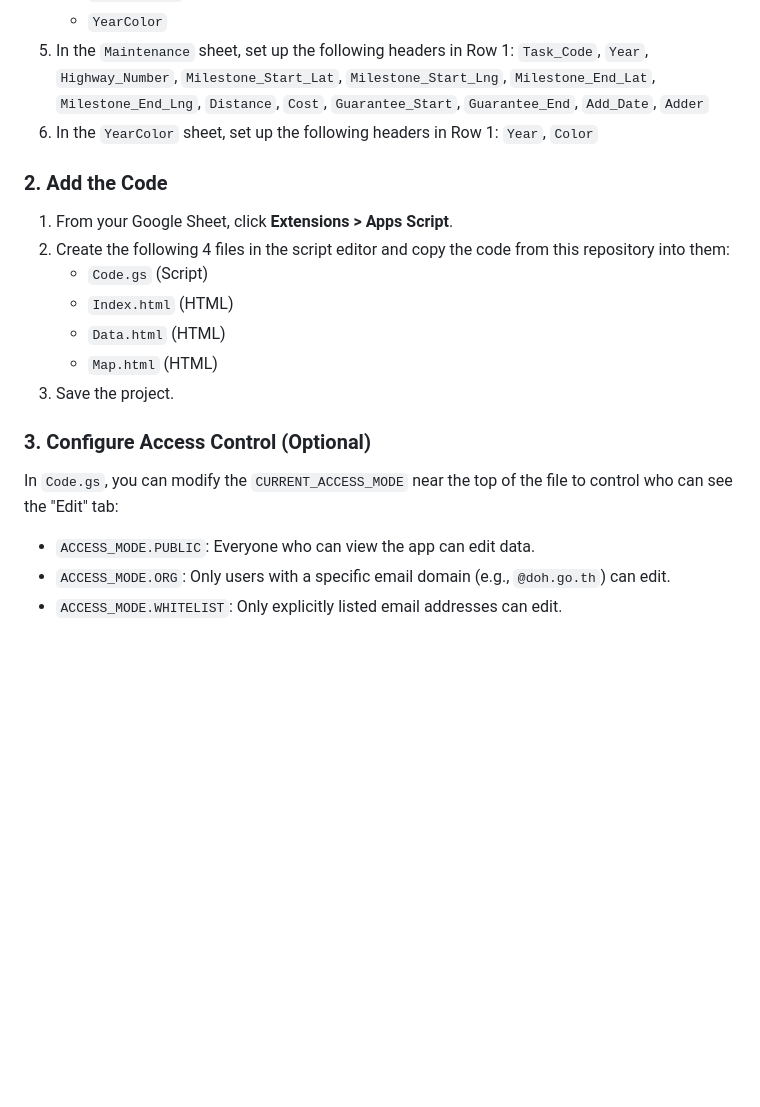
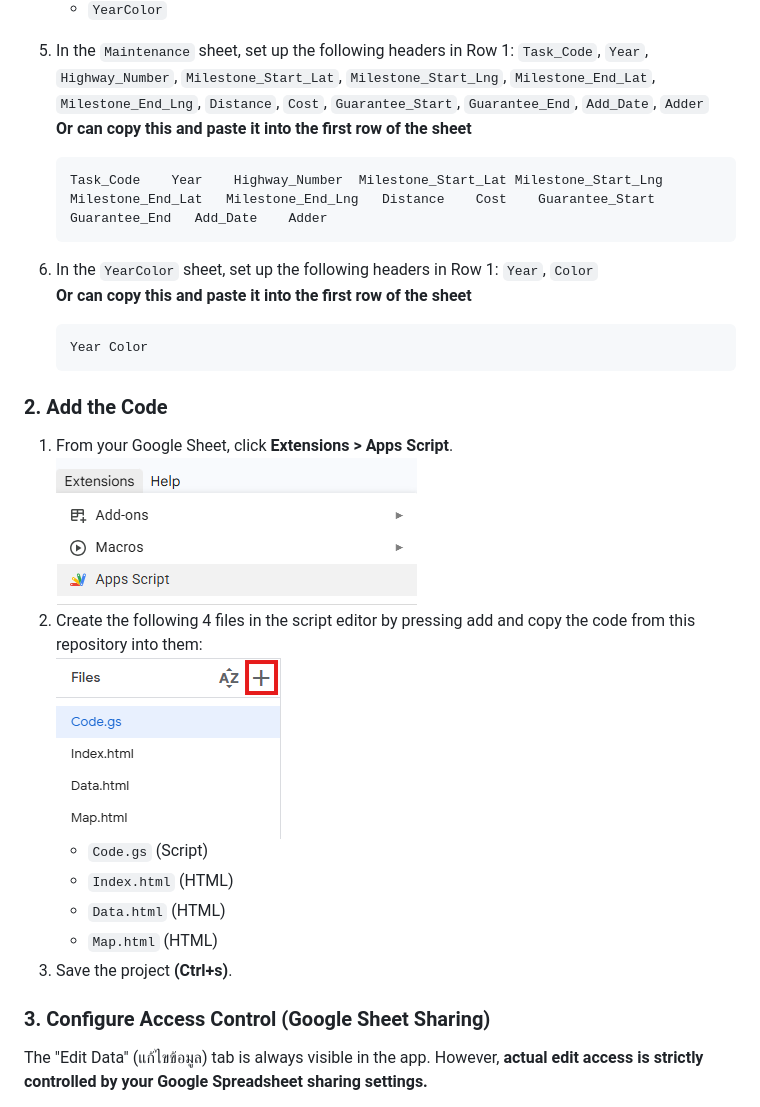
Before and after one commit to KATANA0x00/DOH_Maintenance_Mapper, a Markdown page: README.md, the part around one of its changes. Drawn GitHub-style; pictures changed too: assets/add_file.png (added), assets/nav_script.png (added); blank space fills up the shorter version.

````diff
--- a/README.md
+++ b/README.md
@@ -29,21 +24,35 @@ Follow these steps to deploy this application to your own Google Drive.
    - `YearColor`
 5. In the `Maintenance` sheet, set up the following headers in Row 1:
    `Task_Code`, `Year`, `Highway_Number`, `Milestone_Start_Lat`, `Milestone_Start_Lng`, `Milestone_End_Lat`, `Milestone_End_Lng`, `Distance`, `Cost`, `Guarantee_Start`, `Guarantee_End`, `Add_Date`, `Adder`
+   <br/>**Or can copy this and paste it into the first row of the sheet**
+   <sub>
+
+   ```text
+   Task_Code	Year	Highway_Number	Milestone_Start_Lat	Milestone_Start_Lng	Milestone_End_Lat	Milestone_End_Lng	Distance	Cost	Guarantee_Start	Guarantee_End	Add_Date	Adder
+   ```
+
+   </sub>
+
 6. In the `YearColor` sheet, set up the following headers in Row 1:
    `Year`, `Color`
+   <br/>**Or can copy this and paste it into the first row of the sheet**
+   <sub>
+
+   ```text
+   Year	Color
+   ```
+
+   </sub>
 
 ### 2. Add the Code
-1. From your Google Sheet, click **Extensions > Apps Script**.
-2. Create the following 4 files in the script editor and copy the code from this repository into them:
+1. From your Google Sheet, click **Extensions > Apps Script**.<br/>![sheet_icon](./assets/nav_script.png)
+2. Create the following 4 files in the script editor by pressing add and copy the code from this repository into them:<br/>![addfile](./assets/add_file.png)
    - `Code.gs` (Script)
    - `Index.html` (HTML)
    - `Data.html` (HTML)
    - `Map.html` (HTML)
-3. Save the project.
+3. Save the project **(Ctrl+s)**.
 
-### 3. Configure Access Control (Optional)
-In `Code.gs`, you can modify the `CURRENT_ACCESS_MODE` near the top of the file to control who can see the "Edit" tab:
-- `ACCESS_MODE.PUBLIC`: Everyone who can view the app can edit data.
-- `ACCESS_MODE.ORG`: Only users with a specific email domain (e.g., `@doh.go.th`) can edit.
-- `ACCESS_MODE.WHITELIST`: Only explicitly listed email addresses can edit.
+### 3. Configure Access Control (Google Sheet Sharing)
+The "Edit Data" (แก้ไขข้อมูล) tab is always visible in the app. However, **actual edit access is strictly controlled by your Google Spreadsheet sharing settings.**
 
````
Also changed, not shown: other parts of README.md (+22 -15 lines), assets/nav_deploy.png (added), assets/nav_selecttype.png (added), assets/nav_shere.png (added), assets/sheet_sub_name.png (added), 1 other file.
